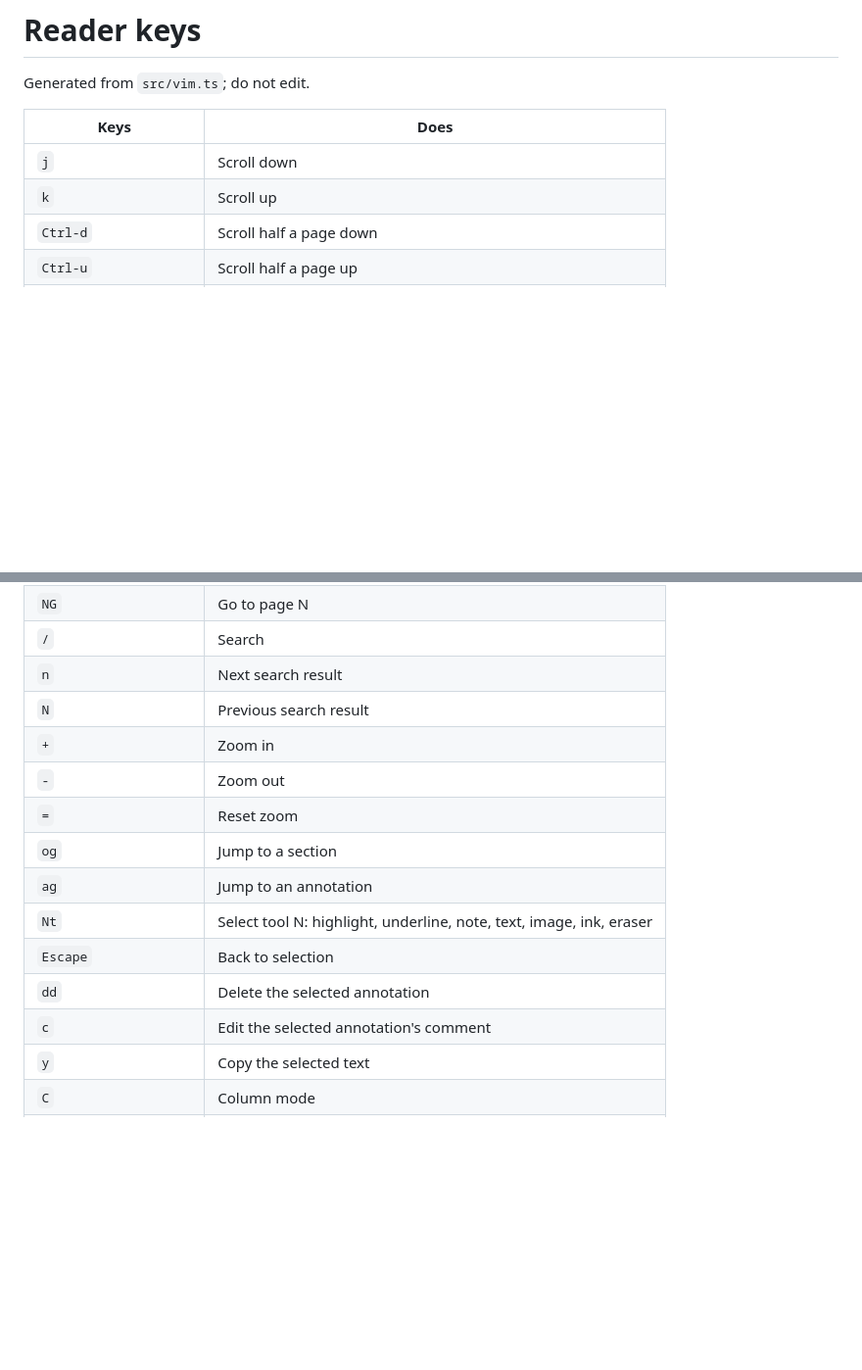
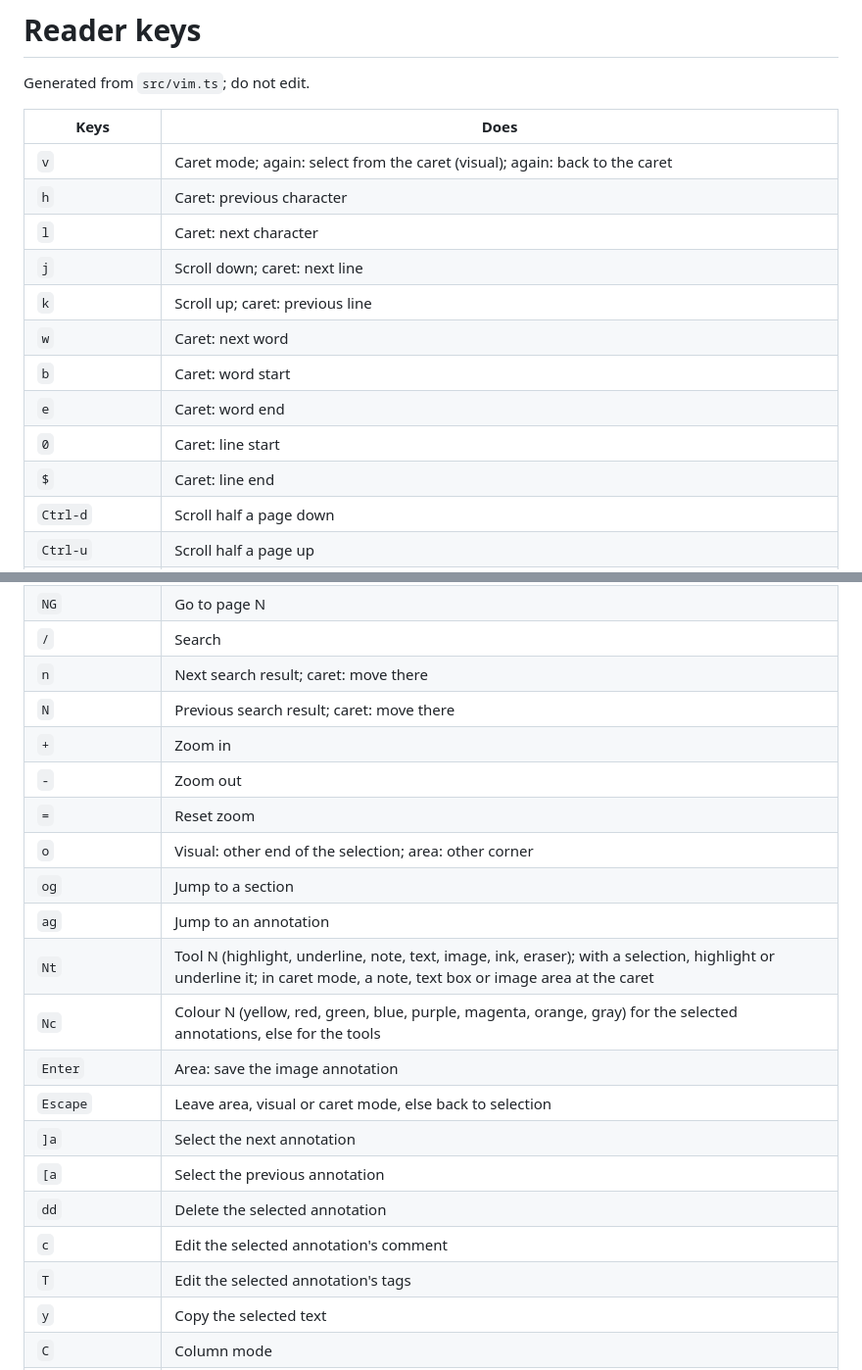
Before and after one commit to yuvve/yeda, a Markdown page: yeda-reader/KEYS.md, 2 parts joined by grey strips. Shown at 98% size. Drawn GitHub-style; blank space fills up the shorter version.

```diff
--- a/yeda-reader/KEYS.md
+++ b/yeda-reader/KEYS.md
@@ -4,8 +4,16 @@ Generated from `src/vim.ts`; do not edit.
 
 | Keys | Does |
 | --- | --- |
-| `j` | Scroll down |
-| `k` | Scroll up |
+| `v` | Caret mode; again: select from the caret (visual); again: back to the caret |
+| `h` | Caret: previous character |
+| `l` | Caret: next character |
+| `j` | Scroll down; caret: next line |
+| `k` | Scroll up; caret: previous line |
+| `w` | Caret: next word |
+| `b` | Caret: word start |
+| `e` | Caret: word end |
+| `0` | Caret: line start |
+| `$` | Caret: line end |
 | `Ctrl-d` | Scroll half a page down |
 | `Ctrl-u` | Scroll half a page up |
 | `J` | Next page |
@@ -15,17 +23,23 @@ Generated from `src/vim.ts`; do not edit.
 | `G` | Last page |
 | `NG` | Go to page N |
 | `/` | Search |
-| `n` | Next search result |
-| `N` | Previous search result |
+| `n` | Next search result; caret: move there |
+| `N` | Previous search result; caret: move there |
 | `+` | Zoom in |
 | `-` | Zoom out |
 | `=` | Reset zoom |
+| `o` | Visual: other end of the selection; area: other corner |
 | `og` | Jump to a section |
 | `ag` | Jump to an annotation |
-| `Nt` | Select tool N: highlight, underline, note, text, image, ink, eraser |
-| `Escape` | Back to selection |
+| `Nt` | Tool N (highlight, underline, note, text, image, ink, eraser); with a selection, highlight or underline it; in caret mode, a note, text box or image area at the caret |
+| `Nc` | Colour N (yellow, red, green, blue, purple, magenta, orange, gray) for the selected annotations, else for the tools |
+| `Enter` | Area: save the image annotation |
+| `Escape` | Leave area, visual or caret mode, else back to selection |
+| `]a` | Select the next annotation |
+| `[a` | Select the previous annotation |
 | `dd` | Delete the selected annotation |
 | `c` | Edit the selected annotation's comment |
+| `T` | Edit the selected annotation's tags |
 | `y` | Copy the selected text |
 | `C` | Column mode |
 | `?` | Show this help |
```
Also changed, not shown: yeda-reader/README.md (+4 -0 lines), yeda-reader/screenshots/visual-selection.png (added), 6 other files.
